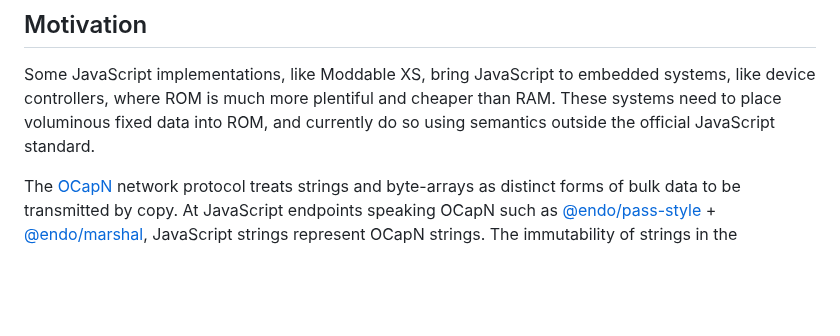
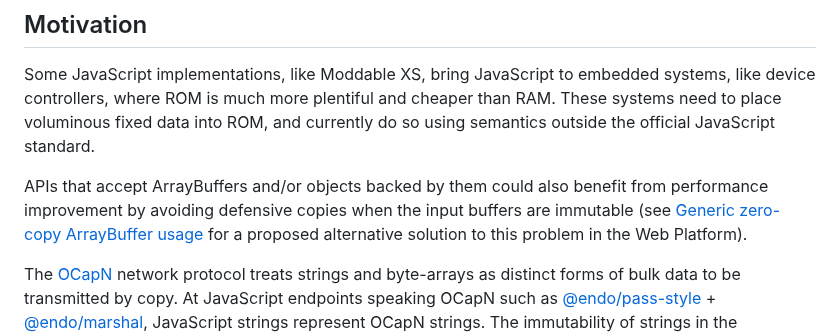
Before and after one commit to tc39/proposal-immutable-arraybuffer, a Markdown page: README.md, the part around the change. Drawn GitHub-style; blank space fills up the shorter version.

Commit message:
README: Add Web API motivation (#3)
Fixes #2

```diff
--- a/README.md
+++ b/README.md
@@ -36,6 +36,8 @@ Both a `DataView` object and a `TypedArray` object are views into a buffer backi
 
 Some JavaScript implementations, like Moddable XS, bring JavaScript to embedded systems, like device controllers, where ROM is much more plentiful and cheaper than RAM. These systems need to place voluminous fixed data into ROM, and currently do so using semantics outside the official JavaScript standard.
 
+APIs that accept ArrayBuffers and/or objects backed by them could also benefit from performance improvement by avoiding defensive copies when the input buffers are immutable (see [Generic zero-copy ArrayBuffer usage](https://gist.github.com/domenic/a9343fa787ba54b4ba3a60882c49cc32) for a proposed alternative solution to this problem in the Web Platform).
+
 The [OCapN](https://ocapn.org/) network protocol treats strings and byte-arrays as distinct forms of bulk data to be transmitted by copy. At JavaScript endpoints speaking OCapN such as [@endo/pass-style](https://www.npmjs.com/package/@endo/pass-style) + [@endo/marshal](https://www.npmjs.com/package/@endo/marshal), JavaScript strings represent OCapN strings. The immutability of strings in the JavaScript language reflects their by-copy nature in the protocol. Likewise, to reflect an OCapN byte-array well into the JavaScript language, an immutable container of bulk binary data is required. There currently are none, but an Immutable `ArrayBuffer` would provide exactly the necessary low-level machinery.
 
 ## Solution
```
